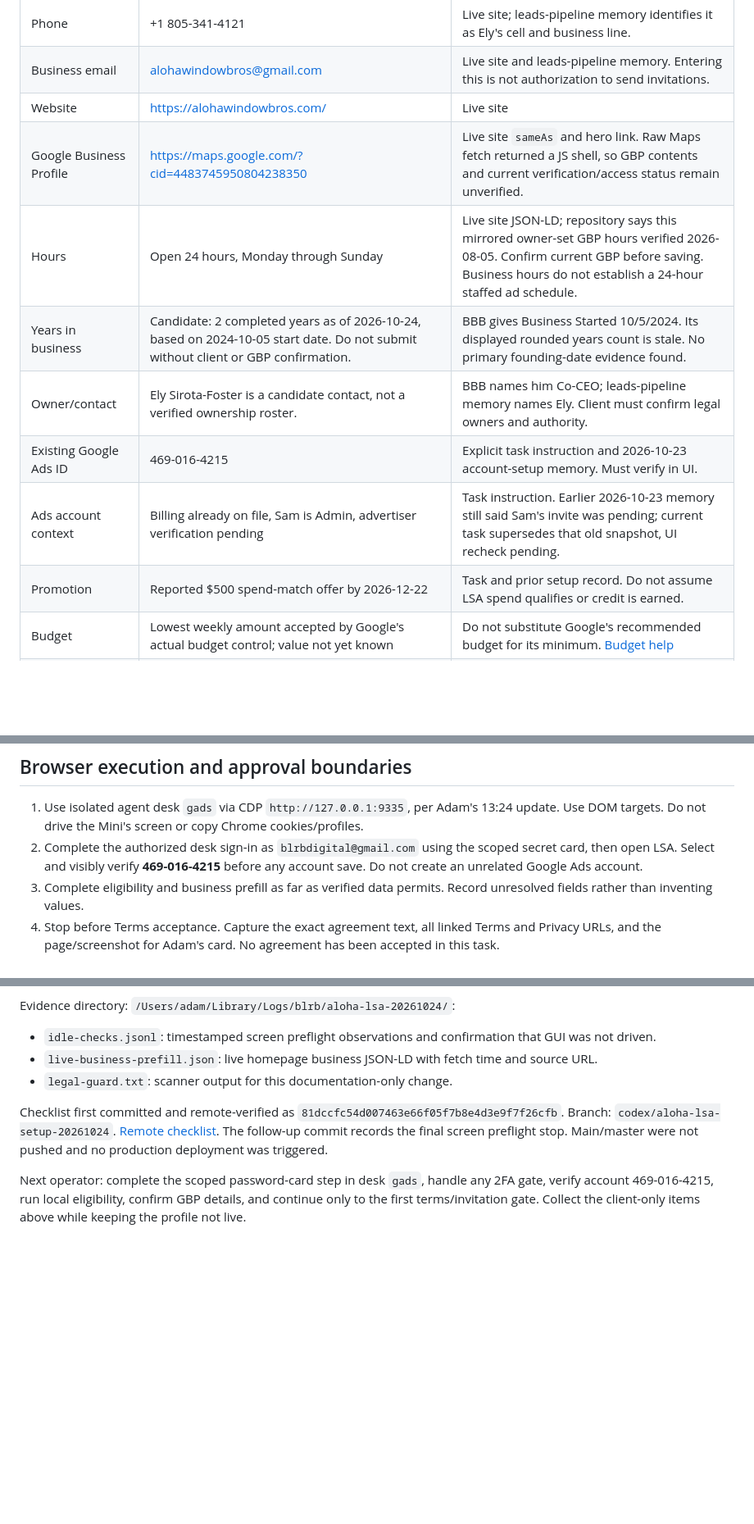
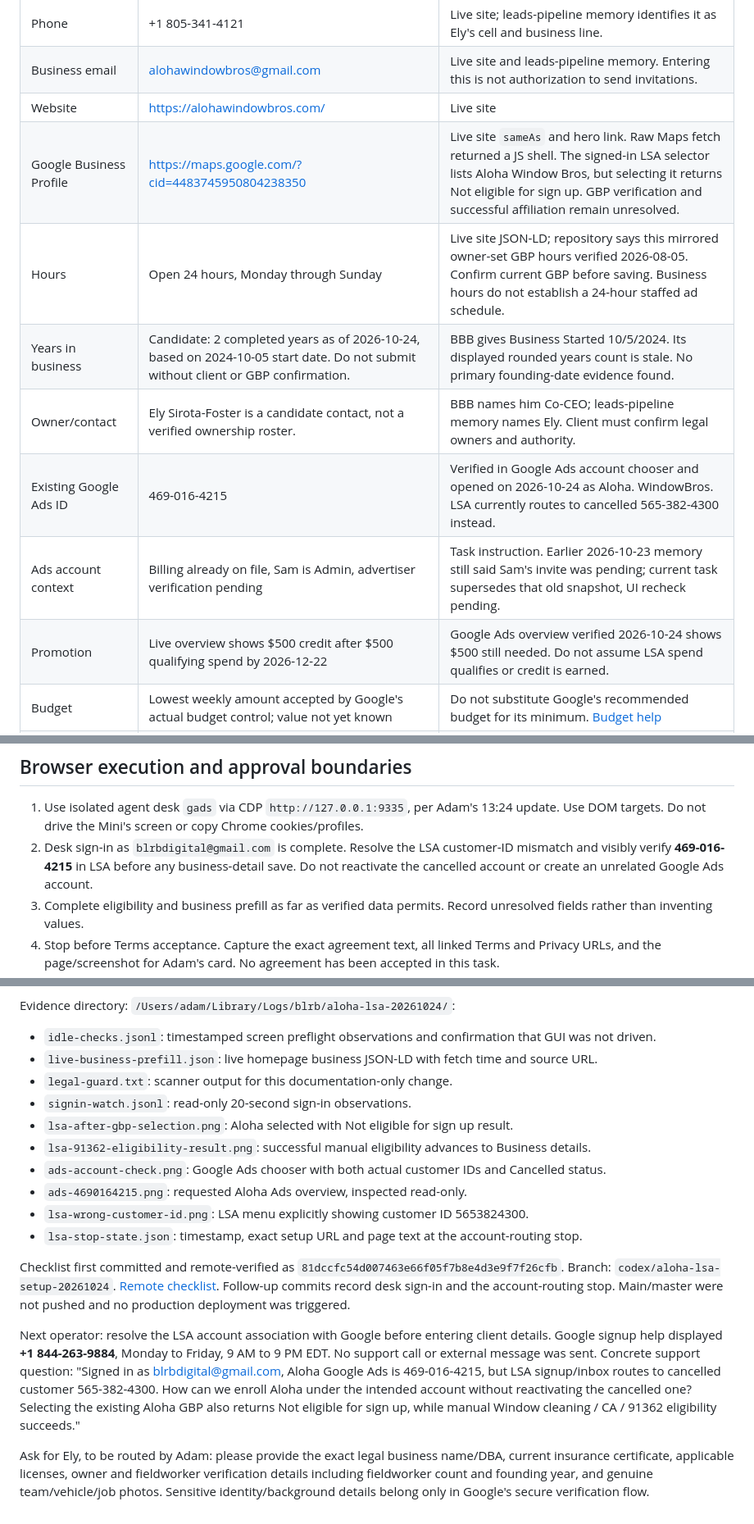
Before and after one commit to blrbdigital/alohawindowbros, a Markdown page: docs/lsa-setup.md, 3 parts joined by grey strips. Shown at 82% size. GitHub-like rendering; blank space fills up the shorter version.

```diff
--- a/docs/lsa-setup.md
+++ b/docs/lsa-setup.md
@@ -46,13 +58,13 @@ Google directs businesses to its eligibility checker for geographic confirmation
 | Phone | +1 805-341-4121 | Live site; leads-pipeline memory identifies it as Ely's cell and business line. |
 | Business email | alohawindowbros@gmail.com | Live site and leads-pipeline memory. Entering this is not authorization to send invitations. |
 | Website | https://alohawindowbros.com/ | Live site |
-| Google Business Profile | https://maps.google.com/?cid=4483745950804238350 | Live site `sameAs` and hero link. Raw Maps fetch returned a JS shell, so GBP contents and current verification/access status remain unverified. |
+| Google Business Profile | https://maps.google.com/?cid=4483745950804238350 | Live site `sameAs` and hero link. Raw Maps fetch returned a JS shell. The signed-in LSA selector lists Aloha Window Bros, but selecting it returns Not eligible for sign up. GBP verification and successful affiliation remain unresolved. |
 | Hours | Open 24 hours, Monday through Sunday | Live site JSON-LD; repository says this mirrored owner-set GBP hours verified 2026-08-05. Confirm current GBP before saving. Business hours do not establish a 24-hour staffed ad schedule. |
 | Years in business | Candidate: 2 completed years as of 2026-10-24, based on 2024-10-05 start date. Do not submit without client or GBP confirmation. | BBB gives Business Started 10/5/2024. Its displayed rounded years count is stale. No primary founding-date evidence found. |
 | Owner/contact | Ely Sirota-Foster is a candidate contact, not a verified ownership roster. | BBB names him Co-CEO; leads-pipeline memory names Ely. Client must confirm legal owners and authority. |
-| Existing Google Ads ID | 469-016-4215 | Explicit task instruction and 2026-10-23 account-setup memory. Must verify in UI. |
+| Existing Google Ads ID | 469-016-4215 | Verified in Google Ads account chooser and opened on 2026-10-24 as Aloha. WindowBros. LSA currently routes to cancelled 565-382-4300 instead. |
 | Ads account context | Billing already on file, Sam is Admin, advertiser verification pending | Task instruction. Earlier 2026-10-23 memory still said Sam's invite was pending; current task supersedes that old snapshot, UI recheck pending. |
-| Promotion | Reported $500 spend-match offer by 2026-12-22 | Task and prior setup record. Do not assume LSA spend qualifies or credit is earned. |
+| Promotion | Live overview shows $500 credit after $500 qualifying spend by 2026-12-22 | Google Ads overview verified 2026-10-24 shows $500 still needed. Do not assume LSA spend qualifies or credit is earned. |
 | Budget | Lowest weekly amount accepted by Google's actual budget control; value not yet known | Do not substitute Google's recommended budget for its minimum. [Budget help](https://support.google.com/localservices/answer/7434558?hl=en) |
 | Serving status | PAUSED or incomplete/not live, including pre-badge advertising | Explicit task requirement; do not activate to finish onboarding. |
 
@@ -98,7 +110,7 @@ The window-cleaning requirements also govern its gutter job type. Requirements f
 ## Browser execution and approval boundaries
 
 1. Use isolated agent desk `gads` via CDP `http://127.0.0.1:9335`, per Adam's 13:24 update. Use DOM targets. Do not drive the Mini's screen or copy Chrome cookies/profiles.
-2. Complete the authorized desk sign-in as `blrbdigital@gmail.com` using the scoped secret card, then open LSA. Select and visibly verify **469-016-4215** before any account save. Do not create an unrelated Google Ads account.
+2. Desk sign-in as `blrbdigital@gmail.com` is complete. Resolve the LSA customer-ID mismatch and visibly verify **469-016-4215** in LSA before any business-detail save. Do not reactivate the cancelled account or create an unrelated Google Ads account.
 3. Complete eligibility and business prefill as far as verified data permits. Record unresolved fields rather than inventing values.
 4. Stop before Terms acceptance. Capture the exact agreement text, all linked Terms and Privacy URLs, and the page/screenshot for Adam's card. No agreement has been accepted in this task.
 5. Stop before any client/staff email or screening invitation. Record the displayed recipient address, message purpose, sender/provider and exact sending control. No send is authorized by this checklist.
@@ -122,7 +134,16 @@ Evidence directory: `/Users/adam/Library/Logs/blrb/aloha-lsa-20261024/`:
 - `idle-checks.jsonl`: timestamped screen preflight observations and confirmation that GUI was not driven.
 - `live-business-prefill.json`: live homepage business JSON-LD with fetch time and source URL.
 - `legal-guard.txt`: scanner output for this documentation-only change.
+- `signin-watch.jsonl`: read-only 20-second sign-in observations.
+- `lsa-after-gbp-selection.png`: Aloha selected with Not eligible for sign up result.
+- `lsa-91362-eligibility-result.png`: successful manual eligibility advances to Business details.
+- `ads-account-check.png`: Google Ads chooser with both actual customer IDs and Cancelled status.
+- `ads-4690164215.png`: requested Aloha Ads overview, inspected read-only.
+- `lsa-wrong-customer-id.png`: LSA menu explicitly showing customer ID 5653824300.
+- `lsa-stop-state.json`: timestamp, exact setup URL and page text at the account-routing stop.
 
-Checklist first committed and remote-verified as `81dccfc54d007463e66f05f7b8e4d3e9f7f26cfb`. Branch: `codex/aloha-lsa-setup-20261024`. [Remote checklist](https://github.com/blrbdigital/alohawindowbros/blob/codex/aloha-lsa-setup-20261024/docs/lsa-setup.md). The follow-up commit records the final screen preflight stop. Main/master were not pushed and no production deployment was triggered.
+Checklist first committed and remote-verified as `81dccfc54d007463e66f05f7b8e4d3e9f7f26cfb`. Branch: `codex/aloha-lsa-setup-20261024`. [Remote checklist](https://github.com/blrbdigital/alohawindowbros/blob/codex/aloha-lsa-setup-20261024/docs/lsa-setup.md). Follow-up commits record desk sign-in and the account-routing stop. Main/master were not pushed and no production deployment was triggered.
 
-Next operator: complete the scoped password-card step in desk `gads`, handle any 2FA gate, verify account 469-016-4215, run local eligibility, confirm GBP details, and continue only to the first terms/invitation gate. Collect the client-only items above while keeping the profile not live.
+Next operator: resolve the LSA account association with Google before entering client details. Google signup help displayed **+1 844-263-9884**, Monday to Friday, 9 AM to 9 PM EDT. No support call or external message was sent. Concrete support question: "Signed in as blrbdigital@gmail.com, Aloha Google Ads is 469-016-4215, but LSA signup/inbox routes to cancelled customer 565-382-4300. How can we enroll Aloha under the intended account without reactivating the cancelled one? Selecting the existing Aloha GBP also returns Not eligible for sign up, while manual Window cleaning / CA / 91362 eligibility succeeds."
+
+Ask for Ely, to be routed by Adam: please provide the exact legal business name/DBA, current insurance certificate, applicable licenses, owner and fieldworker verification details including fieldworker count and founding year, and genuine team/vehicle/job photos. Sensitive identity/background details belong only in Google's secure verification flow.
```
Also changed, not shown: other parts of docs/lsa-setup.md (+19 -7 lines).
